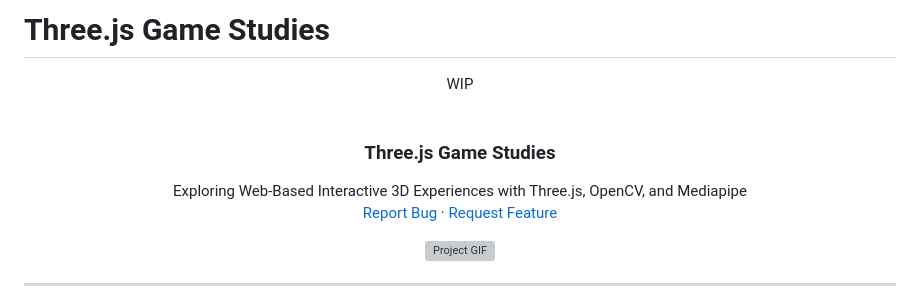
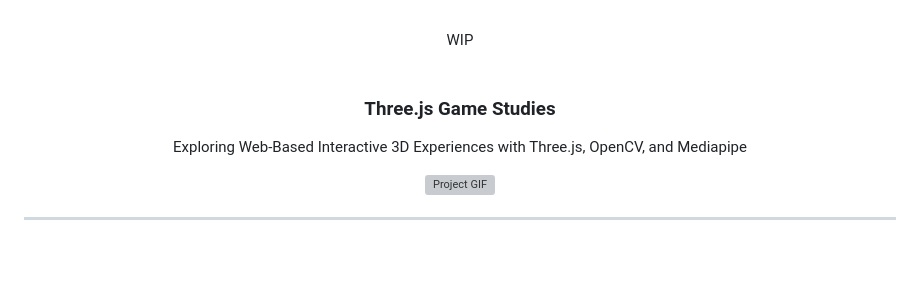
Before and after one commit to ronmacc/threejs-games, a Markdown page: README.md, the part around the change. GitHub-like rendering; blank space fills up the shorter version; grey boxes are pictures that could not be loaded.

```diff
--- a/README.md
+++ b/README.md
@@ -1,4 +1,3 @@
-# Three.js Game Studies
 
 <a id="readme-top"></a>
 
@@ -11,9 +10,9 @@
   <h3 align="center">Three.js Game Studies</h3>
   <p align="center" style="font-weight: bold;">
     Exploring Web-Based Interactive 3D Experiences with Three.js, OpenCV, and Mediapipe<br>
-    <a href="mailto:andres.roncal@students.iaac.net" target="_blank">Report Bug</a>
+<!--     <a href="mailto:andres.roncal@students.iaac.net" target="_blank">Report Bug</a>
     ·
-    <a href="mailto:andres.roncal@students.iaac.net" target="_blank">Request Feature</a>
+    <a href="mailto:andres.roncal@students.iaac.net" target="_blank">Request Feature</a> -->
   </p>
 </div>
 
```
